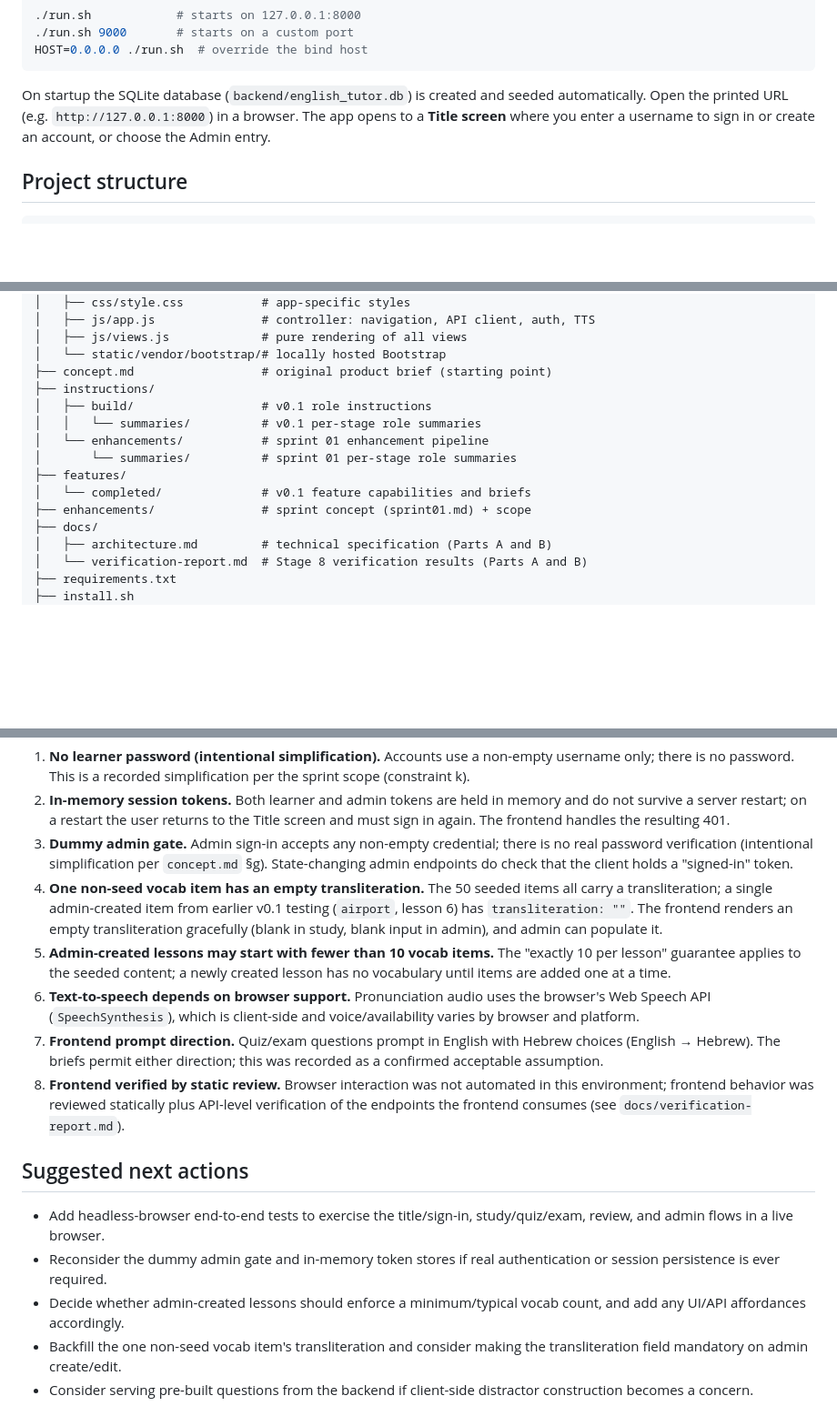
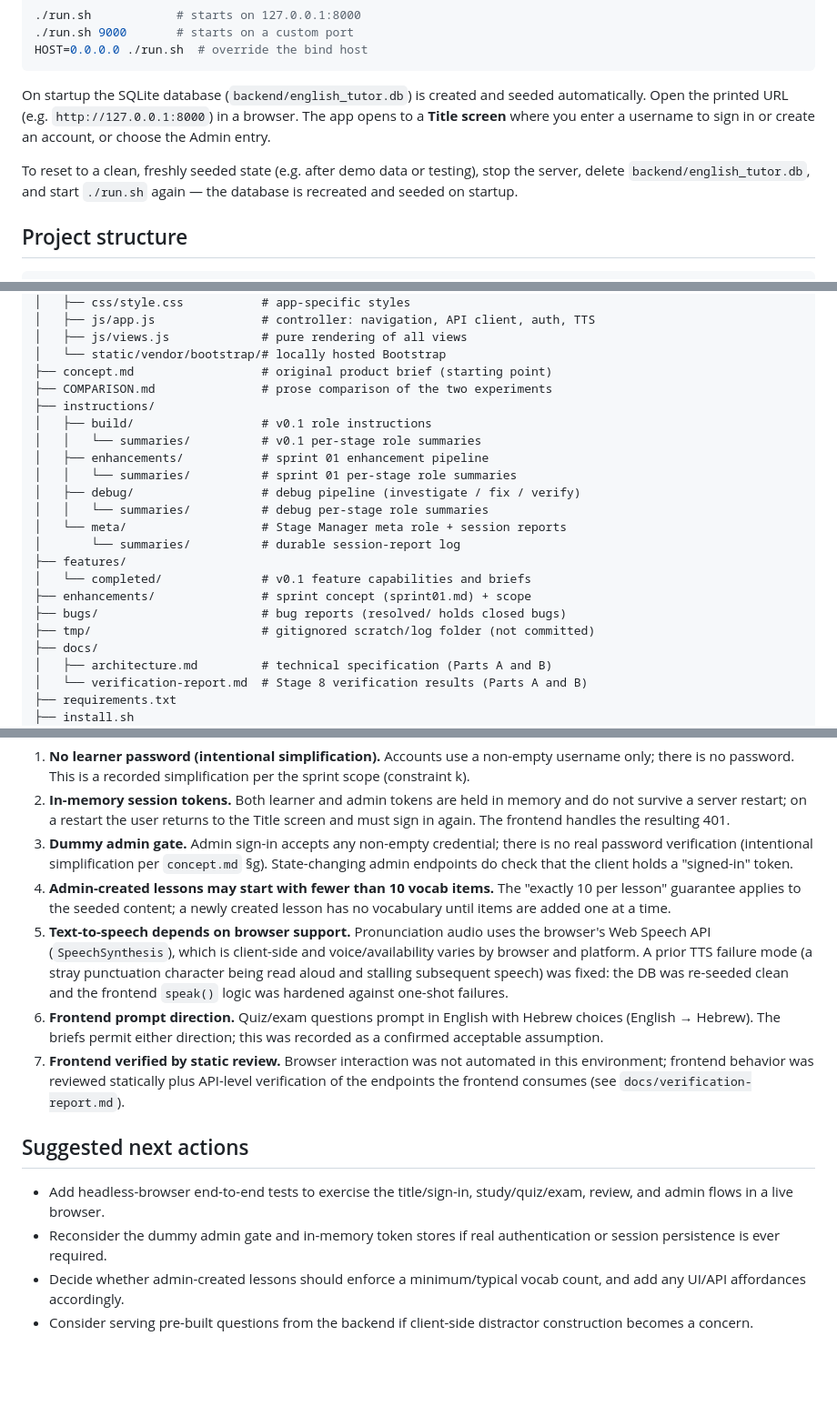
Before and after one commit to jpeckenpaugh/hebrew-language-tutor, a Markdown page: README.md, 3 parts joined by grey strips. Shown at 91% size. GitHub-like rendering; blank space fills up the shorter version.

Commit message:
update README: refresh structure tree, remove resolved issues, add db-reset note

````diff
--- a/README.md
+++ b/README.md
@@ -84,6 +84,10 @@ seeded automatically. Open the printed URL (e.g. `http://127.0.0.1:8000`) in a
 browser. The app opens to a **Title screen** where you enter a username to
 sign in or create an account, or choose the Admin entry.
 
+To reset to a clean, freshly seeded state (e.g. after demo data or testing),
+stop the server, delete `backend/english_tutor.db`, and start `./run.sh` again
+— the database is recreated and seeded on startup.
+
 ## Project structure
 
 ```
@@ -107,14 +111,21 @@ sign in or create an account, or choose the Admin entry.
 │   ├── js/views.js             # pure rendering of all views
 │   └── static/vendor/bootstrap/# locally hosted Bootstrap
 ├── concept.md                  # original product brief (starting point)
+├── COMPARISON.md               # prose comparison of the two experiments
 ├── instructions/
 │   ├── build/                  # v0.1 role instructions
 │   │   └── summaries/          # v0.1 per-stage role summaries
-│   └── enhancements/           # sprint 01 enhancement pipeline
-│       └── summaries/          # sprint 01 per-stage role summaries
+│   ├── enhancements/           # sprint 01 enhancement pipeline
+│   │   └── summaries/          # sprint 01 per-stage role summaries
+│   ├── debug/                  # debug pipeline (investigate / fix / verify)
+│   │   └── summaries/          # debug per-stage role summaries
+│   └── meta/                   # Stage Manager meta role + session reports
+│       └── summaries/          # durable session-report log
 ├── features/
 │   └── completed/              # v0.1 feature capabilities and briefs
 ├── enhancements/               # sprint concept (sprint01.md) + scope
+├── bugs/                       # bug reports (resolved/ holds closed bugs)
+├── tmp/                        # gitignored scratch/log folder (not committed)
 ├── docs/
 │   ├── architecture.md         # technical specification (Parts A and B)
 │   └── verification-report.md  # Stage 8 verification results (Parts A and B)
@@ -166,21 +177,19 @@ These are documented as-is and are not hidden:
    no real password verification (intentional simplification per `concept.md`
    §g). State-changing admin endpoints do check that the client holds a
    "signed-in" token.
-4. **One non-seed vocab item has an empty transliteration.** The 50 seeded items
-   all carry a transliteration; a single admin-created item from earlier v0.1
-   testing (`airport`, lesson 6) has `transliteration: ""`. The frontend renders
-   an empty transliteration gracefully (blank in study, blank input in admin), and
-   admin can populate it.
-5. **Admin-created lessons may start with fewer than 10 vocab items.** The
+4. **Admin-created lessons may start with fewer than 10 vocab items.** The
    "exactly 10 per lesson" guarantee applies to the seeded content; a newly
    created lesson has no vocabulary until items are added one at a time.
-6. **Text-to-speech depends on browser support.** Pronunciation audio uses the
+5. **Text-to-speech depends on browser support.** Pronunciation audio uses the
    browser's Web Speech API (`SpeechSynthesis`), which is client-side and
-   voice/availability varies by browser and platform.
-7. **Frontend prompt direction.** Quiz/exam questions prompt in English with
+   voice/availability varies by browser and platform. A prior TTS failure mode
+   (a stray punctuation character being read aloud and stalling subsequent
+   speech) was fixed: the DB was re-seeded clean and the frontend `speak()`
+   logic was hardened against one-shot failures.
+6. **Frontend prompt direction.** Quiz/exam questions prompt in English with
    Hebrew choices (English → Hebrew). The briefs permit either direction; this
    was recorded as a confirmed acceptable assumption.
-8. **Frontend verified by static review.** Browser interaction was not automated
+7. **Frontend verified by static review.** Browser interaction was not automated
    in this environment; frontend behavior was reviewed statically plus
    API-level verification of the endpoints the frontend consumes (see
    `docs/verification-report.md`).
@@ -193,7 +202,5 @@ These are documented as-is and are not hidden:
   authentication or session persistence is ever required.
 - Decide whether admin-created lessons should enforce a minimum/typical vocab
   count, and add any UI/API affordances accordingly.
-- Backfill the one non-seed vocab item's transliteration and consider making the
-  transliteration field mandatory on admin create/edit.
 - Consider serving pre-built questions from the backend if client-side
   distractor construction becomes a concern.
````
